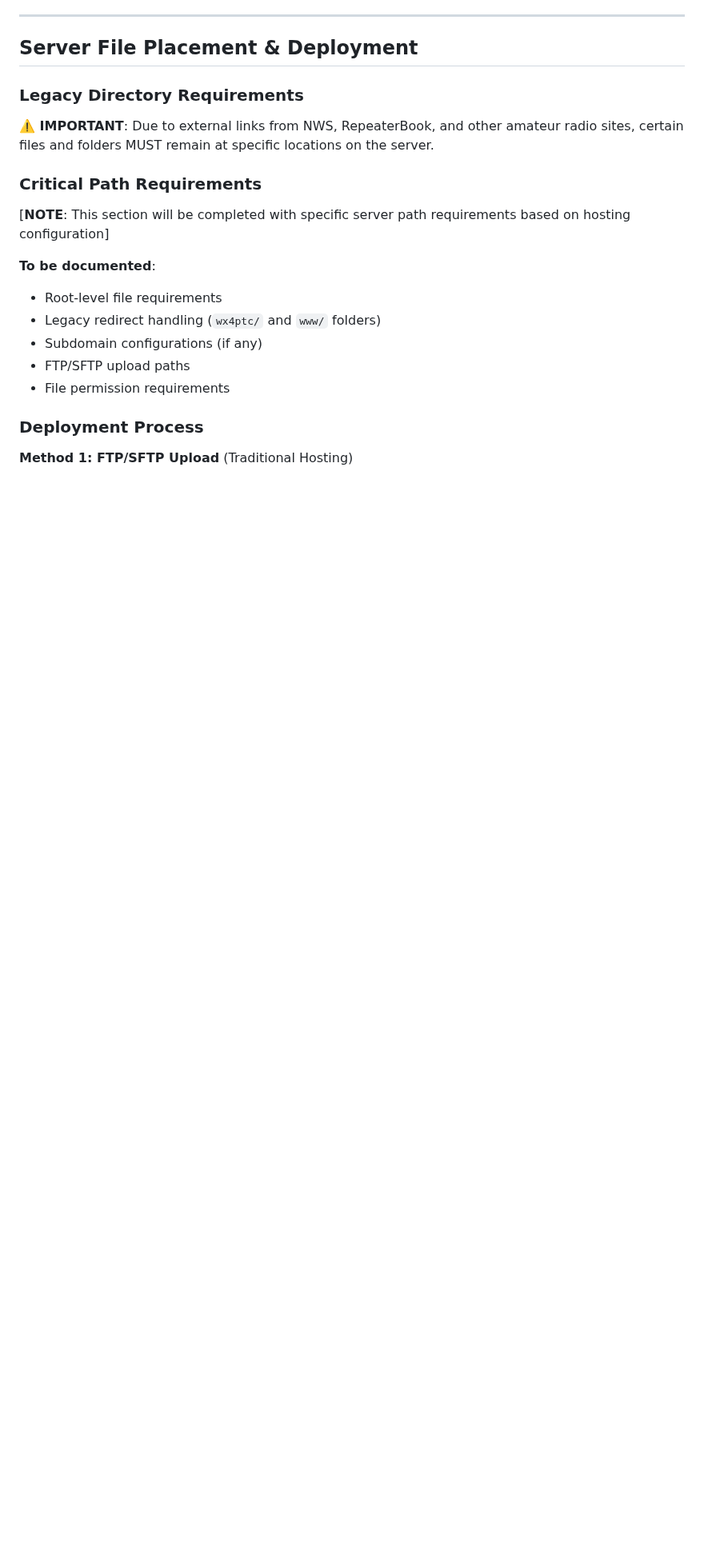
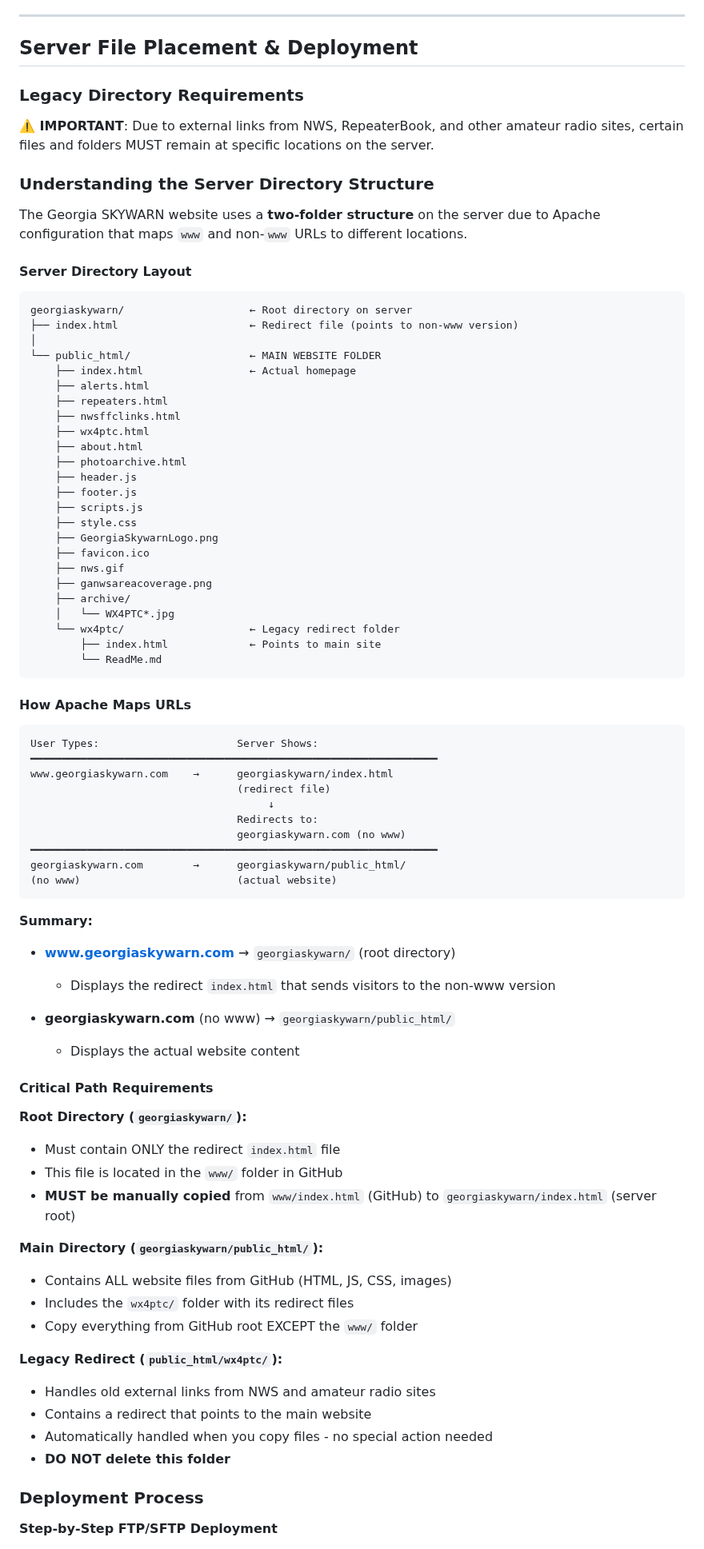
Before and after one commit to discerningowl/georgiaskywarn, a Markdown page: ADMIN_GUIDE.md, the part around one of its changes. Shown at 80% size. Rendered like a GitHub page; blank space fills up the shorter version.

````diff
--- a/ADMIN_GUIDE.md
+++ b/ADMIN_GUIDE.md
@@ -360,18 +360,80 @@ This is more advanced. Refer to [CLAUDE.md](CLAUDE.md) section "Adding a New Pag
 
 **⚠️ IMPORTANT**: Due to external links from NWS, RepeaterBook, and other amateur radio sites, certain files and folders MUST remain at specific locations on the server.
 
-### Critical Path Requirements
+### Understanding the Server Directory Structure
 
-[**NOTE**: This section will be completed with specific server path requirements based on hosting configuration]
+The Georgia SKYWARN website uses a **two-folder structure** on the server due to Apache configuration that maps `www` and non-`www` URLs to different locations.
 
-**To be documented**:
-- Root-level file requirements
-- Legacy redirect handling (`wx4ptc/` and `www/` folders)
-- Subdomain configurations (if any)
-- FTP/SFTP upload paths
-- File permission requirements
+#### Server Directory Layout
+
+```
+georgiaskywarn/                    ← Root directory on server
+├── index.html                     ← Redirect file (points to non-www version)
+│
+└── public_html/                   ← MAIN WEBSITE FOLDER
+    ├── index.html                 ← Actual homepage
+    ├── alerts.html
+    ├── repeaters.html
+    ├── nwsffclinks.html
+    ├── wx4ptc.html
+    ├── about.html
+    ├── photoarchive.html
+    ├── header.js
+    ├── footer.js
+    ├── scripts.js
+    ├── style.css
+    ├── GeorgiaSkywarnLogo.png
+    ├── favicon.ico
+    ├── nws.gif
+    ├── ganwsareacoverage.png
+    ├── archive/
+    │   └── WX4PTC*.jpg
+    └── wx4ptc/                    ← Legacy redirect folder
+        ├── index.html             ← Points to main site
+        └── ReadMe.md
+```
+
+#### How Apache Maps URLs
+
+```
+User Types:                      Server Shows:
+━━━━━━━━━━━━━━━━━━━━━━━━━━━━━━━━━━━━━━━━━━━━━━━━━━━━━━━━━━━━━━━━━
+www.georgiaskywarn.com    →      georgiaskywarn/index.html
+                                 (redirect file)
+                                      ↓
+                                 Redirects to:
+                                 georgiaskywarn.com (no www)
+━━━━━━━━━━━━━━━━━━━━━━━━━━━━━━━━━━━━━━━━━━━━━━━━━━━━━━━━━━━━━━━━━
+georgiaskywarn.com        →      georgiaskywarn/public_html/
+(no www)                         (actual website)
+```
+
+**Summary:**
+- **www.georgiaskywarn.com** → `georgiaskywarn/` (root directory)
+  - Displays the redirect `index.html` that sends visitors to the non-www version
+
+- **georgiaskywarn.com** (no www) → `georgiaskywarn/public_html/`
+  - Displays the actual website content
+
+#### Critical Path Requirements
+
+**Root Directory (`georgiaskywarn/`):**
+- Must contain ONLY the redirect `index.html` file
+- This file is located in the `www/` folder in GitHub
+- **MUST be manually copied** from `www/index.html` (GitHub) to `georgiaskywarn/index.html` (server root)
+
+**Main Directory (`georgiaskywarn/public_html/`):**
+- Contains ALL website files from GitHub (HTML, JS, CSS, images)
+- Includes the `wx4ptc/` folder with its redirect files
+- Copy everything from GitHub root EXCEPT the `www/` folder
+
+**Legacy Redirect (`public_html/wx4ptc/`):**
+- Handles old external links from NWS and amateur radio sites
+- Contains a redirect that points to the main website
+- Automatically handled when you copy files - no special action needed
+- **DO NOT delete this folder**
 
 ### Deployment Process
 
-**Method 1: FTP/SFTP Upload** (Traditional Hosting)
+**Step-by-Step FTP/SFTP Deployment**
 
````
Also changed, not shown: other parts of ADMIN_GUIDE.md (+64 -14 lines).
